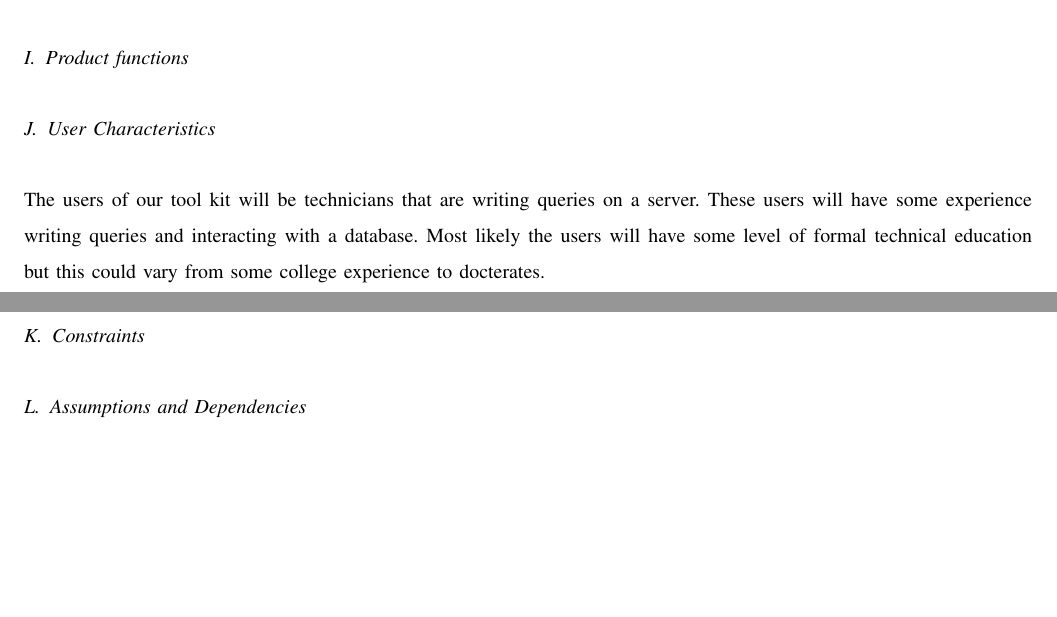
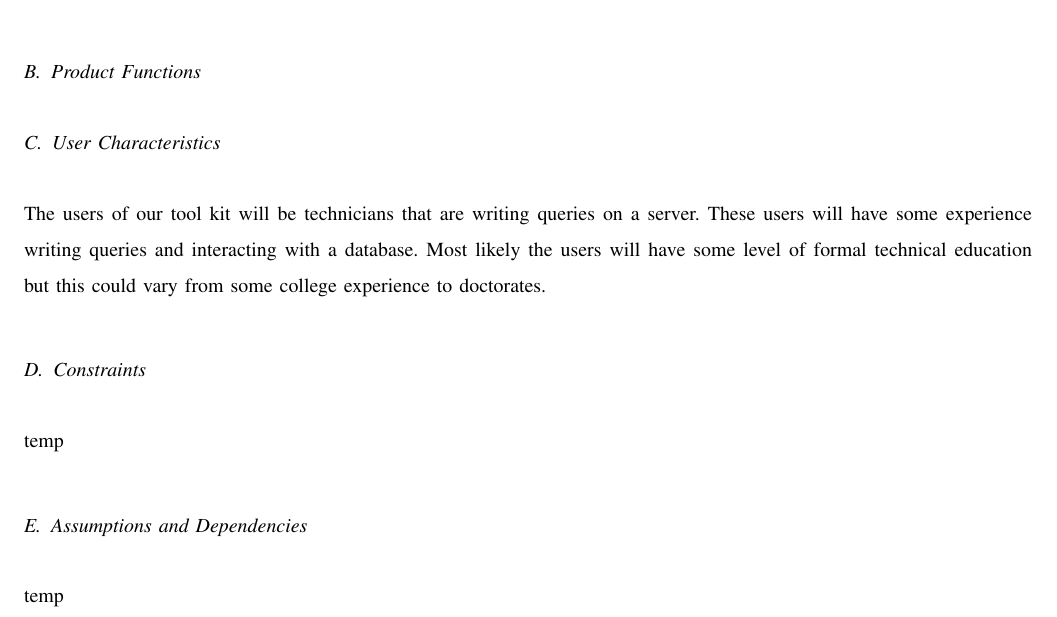
Before and after one commit to ndesilets/Group-13-HP-Big-Data-Analytics, a LaTeX paper (Requirements_Document.tex): two parts of pages 7 and 8 of 8 before the commit and part of page 6 of 8 after it, the two joined at a grey line, cut at the place of the change, the shorter picture padded with empty space. Compiled offline with pdfLaTeX; a missing font is replaced by an installed copy or a similar font; a LaTeX package or settings file that is missing is left out.

Commit message:
Added table of contents and tried to format the sections that we need to included everything required

```diff
--- a/Requirements_Document.tex
+++ b/Requirements_Document.tex
@@ -80,10 +81,21 @@ Specifications. IEEE Computer Society, 1998.
 \subsection{Overview}
 The second section of this document, Overall Description, gives an overview of software dependencies, the intended function, characteristics, constraints, and assumptions of the toolkit. This section is more geared towards general stakeholders given that it is more of a high level examination of the toolkit. The third section of this document, Specific Requirements, is primarily intended for database administrators and software developers who are familiar with the technical aspects and relevant terminology of this toolkit. These two sections are both designed to give a comprehensive overview of the toolkit to two different target audiences, one high level and one low level.
 
+% Section Two
 \section{Overall Description}
 
 \subsection{Product Perspective}
 The toolkit itself is not designed to be a standalone software application that runs independently of other software systems. Rather, it is a component that is designed to integrate specifically with Oracle 12c in order to give DBAs and software developers quantitative metrics and information with respect to different database configurations.
+
+\subsection{Product Functions}
+
+\subsection{User Characteristics}
+The users of our tool kit will be technicians that are writing queries on a server. These users will have some experience writing queries and interacting with a database. Most likely the users will have some level of formal technical education but this could vary from some college experience to doctorates.
+
+\subsection{Constraints}
+temp
+\subsection{Assumptions and Dependencies}
+temp
 
 \subsection{Toolkit Environment}
 <figure/diagram of users interacting with toolkit which interacts with database>
@@ -107,17 +119,10 @@ The blade server that we will be running our experiments on will have 500GB of m
 
 \subsection{Site Aadapation Requirements}
 
-\subsection{Product functions}
-
-\subsection{User Characteristics}
-The users of our tool kit will be technicians that are writing queries on a server. These users will have some experience writing queries and interacting with a database. Most likely the users will have some level of formal technical education but this could vary from some college experience to docterates.
-
-\subsection{Constraints}
-
-\subsection{Assumptions and Dependencies}
 
 \subsection{Apportioning Requirements}
 
+% Section Three
 \section{Specific Requirements}
 
 \subsection{External Interfaces}
```
Also changed, not shown: Requirements_Document.pdf, Requirements_Document.tex (3 more changed lines), 1 other file.
